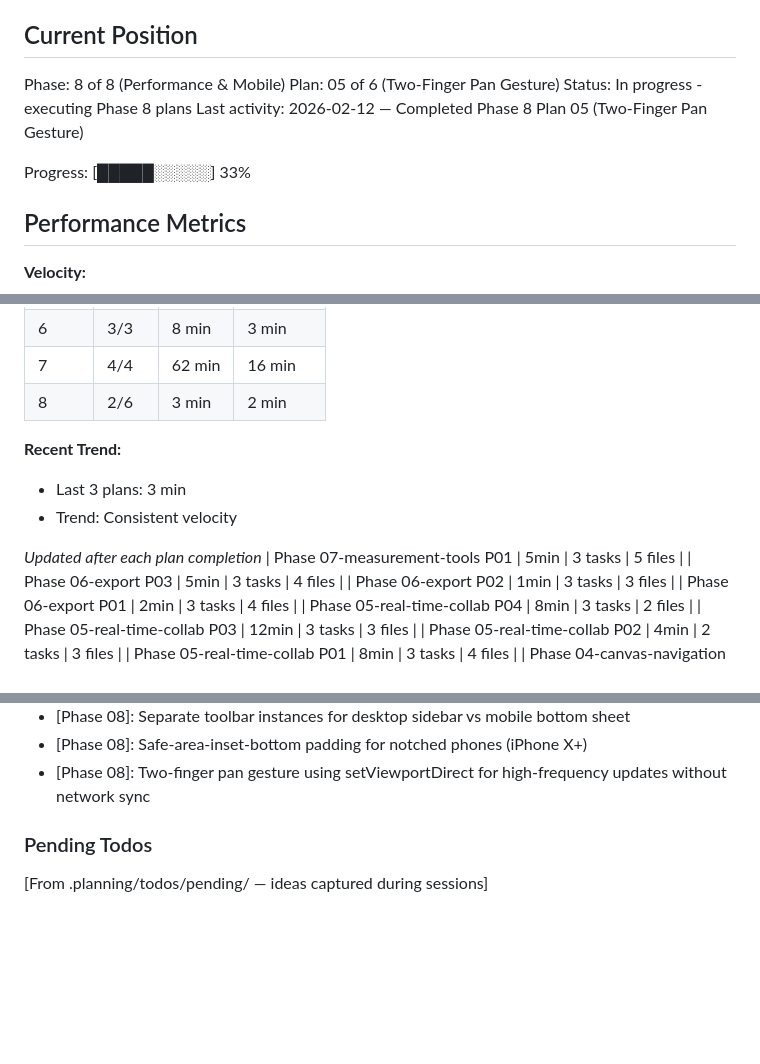
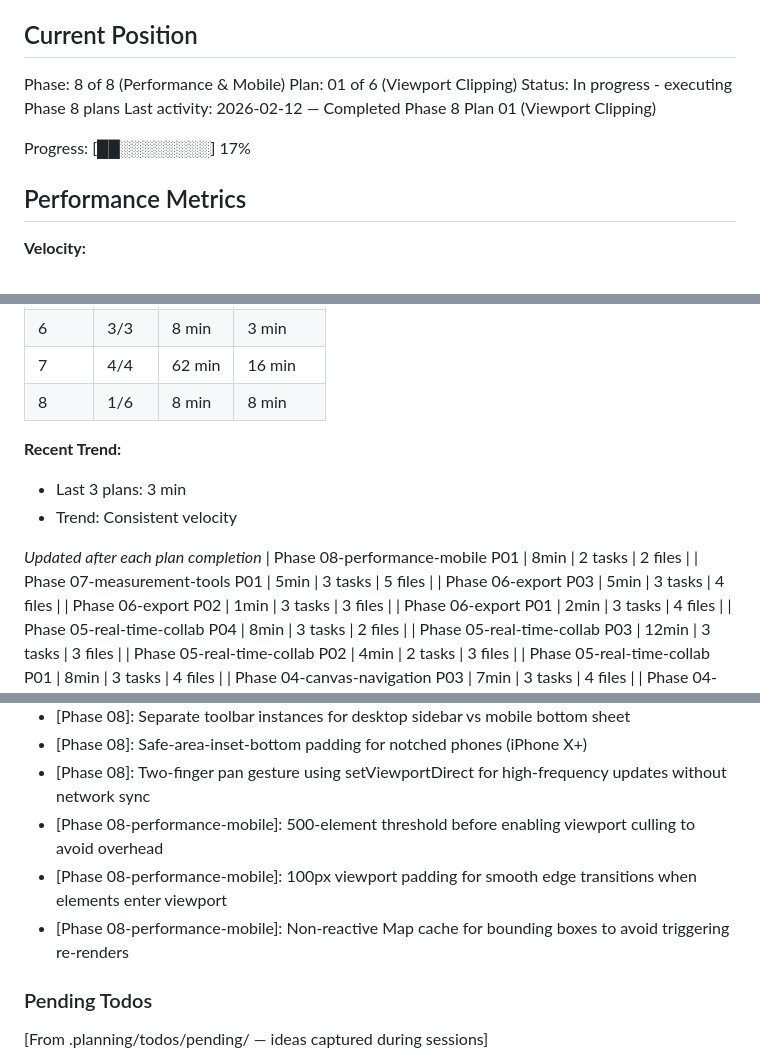
Before and after one commit to alaw989/vp-whiteboard, a Markdown page: .planning/STATE.md, 3 parts joined by grey strips. Rendered like a GitHub page; blank space fills up the shorter version.

Commit message:
docs(08-01): complete viewport clipping plan
- Created SUMMARY.md with execution details
- Updated STATE.md with position and decisions
- 8min duration, 2 tasks, 2 files modified

```diff
--- a/.planning/STATE.md
+++ b/.planning/STATE.md
@@ -11,11 +11,11 @@ See: .planning/PROJECT.md (updated 2026-02-10)
 ## Current Position
 
 Phase: 8 of 8 (Performance & Mobile)
-Plan: 05 of 6 (Two-Finger Pan Gesture)
+Plan: 01 of 6 (Viewport Clipping)
 Status: In progress - executing Phase 8 plans
-Last activity: 2026-02-12 — Completed Phase 8 Plan 05 (Two-Finger Pan Gesture)
+Last activity: 2026-02-12 — Completed Phase 8 Plan 01 (Viewport Clipping)
 
-Progress: [█████░░░░░] 33%
+Progress: [██░░░░░░░░] 17%
 
 ## Performance Metrics
 
@@ -35,13 +35,14 @@ Progress: [█████░░░░░] 33%
 | 5 | 8/8 | 20 min | 5 min |
 | 6 | 3/3 | 8 min | 3 min |
 | 7 | 4/4 | 62 min | 16 min |
-| 8 | 2/6 | 3 min | 2 min |
+| 8 | 1/6 | 8 min | 8 min |
 
 **Recent Trend:**
 - Last 3 plans: 3 min
 - Trend: Consistent velocity
 
 *Updated after each plan completion*
+| Phase 08-performance-mobile P01 | 8min | 2 tasks | 2 files |
 | Phase 07-measurement-tools P01 | 5min | 3 tasks | 5 files |
 | Phase 06-export P03 | 5min | 3 tasks | 4 files |
 | Phase 06-export P02 | 1min | 3 tasks | 3 files |
@@ -180,6 +181,9 @@ Recent decisions affecting current work:
 - [Phase 08]: Separate toolbar instances for desktop sidebar vs mobile bottom sheet
 - [Phase 08]: Safe-area-inset-bottom padding for notched phones (iPhone X+)
 - [Phase 08]: Two-finger pan gesture using setViewportDirect for high-frequency updates without network sync
+- [Phase 08-performance-mobile]: 500-element threshold before enabling viewport culling to avoid overhead
+- [Phase 08-performance-mobile]: 100px viewport padding for smooth edge transitions when elements enter viewport
+- [Phase 08-performance-mobile]: Non-reactive Map cache for bounding boxes to avoid triggering re-renders
 
 ### Pending Todos
 
```
Also changed, not shown: other parts of .planning/STATE.md (+1 -1 lines), 1 other file.
